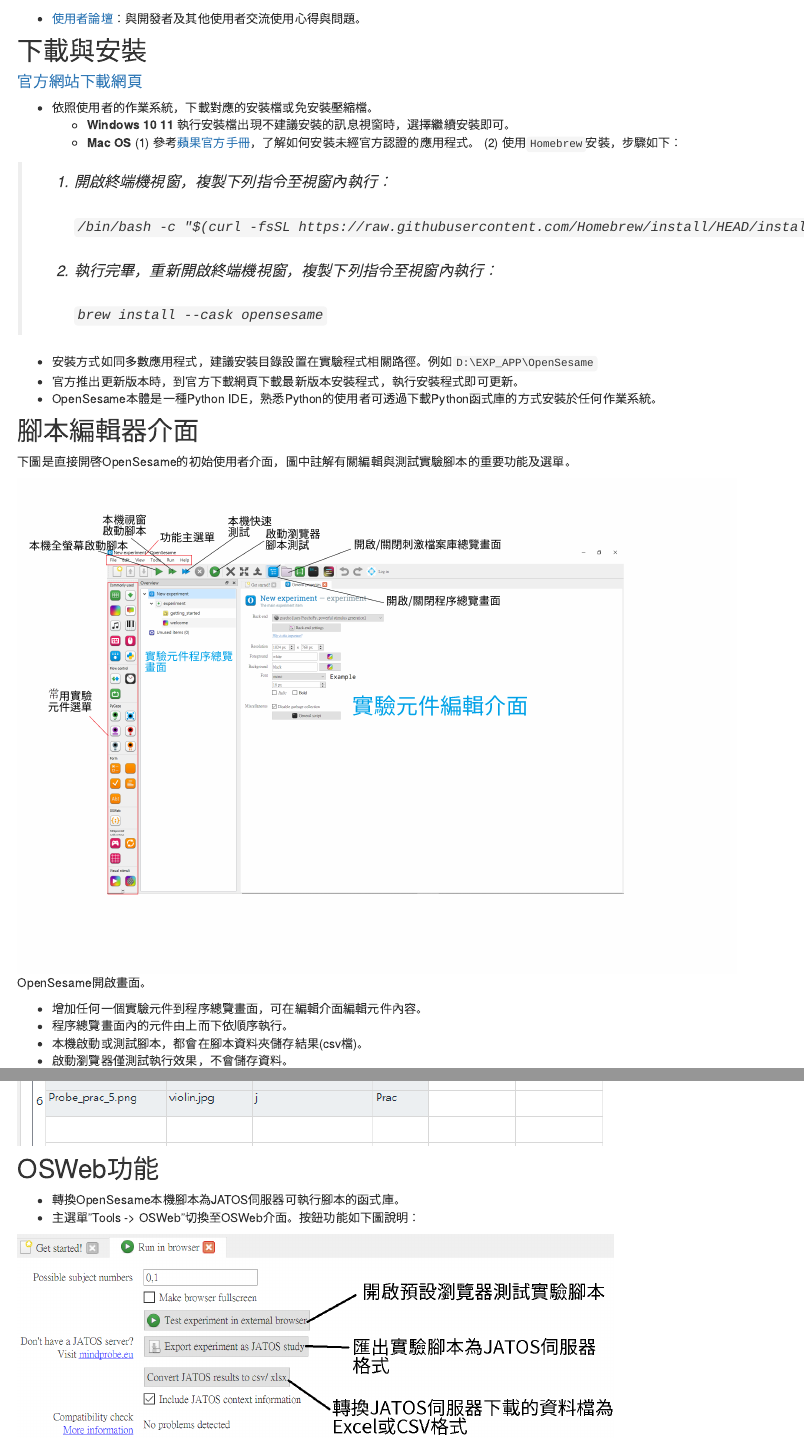
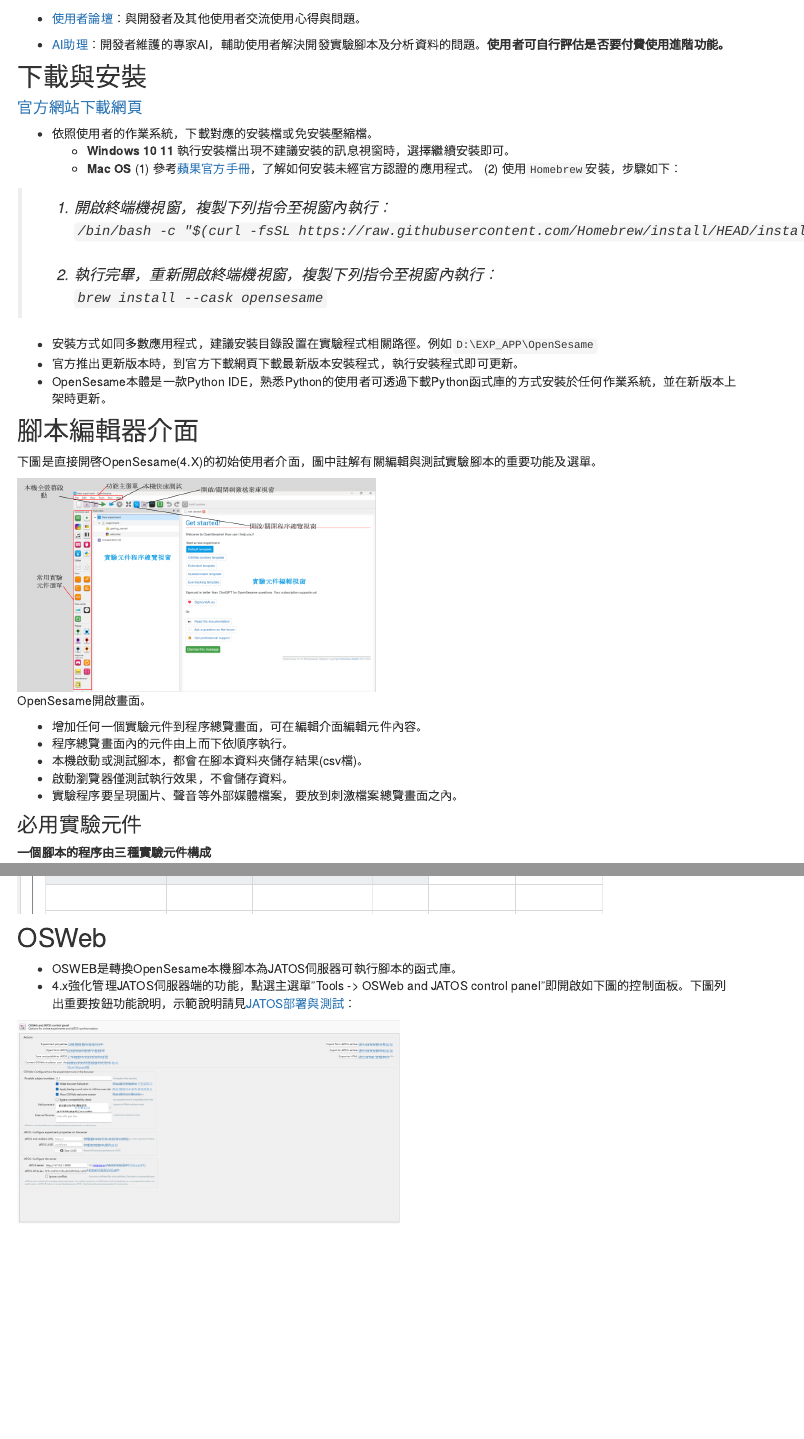
Before and after one commit to SCgeeker/Online_EXP, an R Markdown document (OS_intro.Rmd): the page in a window 1100 px wide, from 190 px down, and a second part further down, joined at a grey line. Rendered offline with R 4.5, knitr and Pandoc, with nearby package versions; menus at the side of the page are left out.

Commit message:
update JATOS and OSWEB parts

````diff
--- a/OS_intro.Rmd
+++ b/OS_intro.Rmd
@@ -28,3 +29,4 @@
+- [AI助理](https://sigmundai.eu/login)：開發者維護的專家AI，輔助使用者解決開發實驗腳本及分析資料的問題。**使用者可自行評估是否要付費使用進階功能。**
 
 ## 下載與安裝
 
@@ -33,20 +35,20 @@
   - **Windows 10 11** 執行安裝檔出現不建議安裝的訊息視窗時，選擇繼續安裝即可。
   - **Mac OS** (1) 參考[蘋果官方手冊](https://support.apple.com/en-in/guide/mac-help/mh40616/mac)，了解如何安裝未經官方認證的應用程式。 (2) 使用`Homebrew`安裝，步驟如下：
 
-> 1. 開啟終端機視窗，複製下列指令至視窗內執行：<br/><br/>
+> 1. 開啟終端機視窗，複製下列指令至視窗內執行：<br/>
 > `/bin/bash -c "$(curl -fsSL https://raw.githubusercontent.com/Homebrew/install/HEAD/install.sh)"` <br/><br/>
-> 2. 執行完畢，重新開啟終端機視窗，複製下列指令至視窗內執行：<br/><br/>
-> `brew install --cask opensesame`<br/>
+> 2. 執行完畢，重新開啟終端機視窗，複製下列指令至視窗內執行：<br/>
+> `brew install --cask opensesame`
 
 - 安裝方式如同多數應用程式，建議安裝目錄設置在實驗程式相關路徑。例如`D:\EXP_APP\OpenSesame`
 - 官方推出更新版本時，到官方下載網頁下載最新版本安裝程式，執行安裝程式即可更新。
-- OpenSesame本體是一種Python IDE，熟悉Python的使用者可透過下載Python函式庫的方式安裝於任何作業系統。
+- OpenSesame本體是一款Python IDE，熟悉Python的使用者可透過下載Python函式庫的方式安裝於任何作業系統，並在新版本上架時更新。
 
 
 
 ## 腳本編輯器介面
 
-下圖是直接開啓OpenSesame的初始使用者介面，圖中註解有關編輯與測試實驗腳本的重要功能及選單。
+下圖是直接開啓OpenSesame(4.X)的初始使用者介面，圖中註解有關編輯與測試實驗腳本的重要功能及選單。
 
 ```{r OS_top, echo=FALSE, message=FALSE, warning=FALSE, fig.cap="OpenSesame開啟畫面。"}
 knitr::include_graphics("includes/img/OS_TOP.png")
@@ -94,10 +96,10 @@
 
 ![](includes/img/os-loop-pad.png)
 
-## OSWeb功能
+## OSWeb
 
-- 轉換OpenSesame本機腳本為JATOS伺服器可執行腳本的函式庫。
-- 主選單"Tools -> OSWeb"切換至OSWeb介面。按鈕功能如下圖說明：
+- OSWEB是轉換OpenSesame本機腳本為JATOS伺服器可執行腳本的函式庫。
+- 4.x強化管理JATOS伺服器端的功能，點選主選單"Tools -> OSWeb and JATOS control panel"即開啟如下圖的控制面板。下圖列出重要按鈕功能說明，示範說明請見[JATOS部署與測試](OS_JATOS.html)：
 
 ```{r OSWeb, echo=FALSE, message=FALSE, warning=FALSE, fig.cap="OSWeb介面及功能說明，功能詳見範例示範。"}
 knitr::include_graphics("includes/img/OSWeb.png")
````
Also changed, not shown: OS_JATOS.Rmd (+1 -1 lines), OS_script.Rmd (+1 -1 lines), index.Rmd (+7 -0 lines), includes/img/OSWeb.png, includes/img/OS_TOP.png, OS_intro.Rmd (3 more changed lines), 20 other files.
